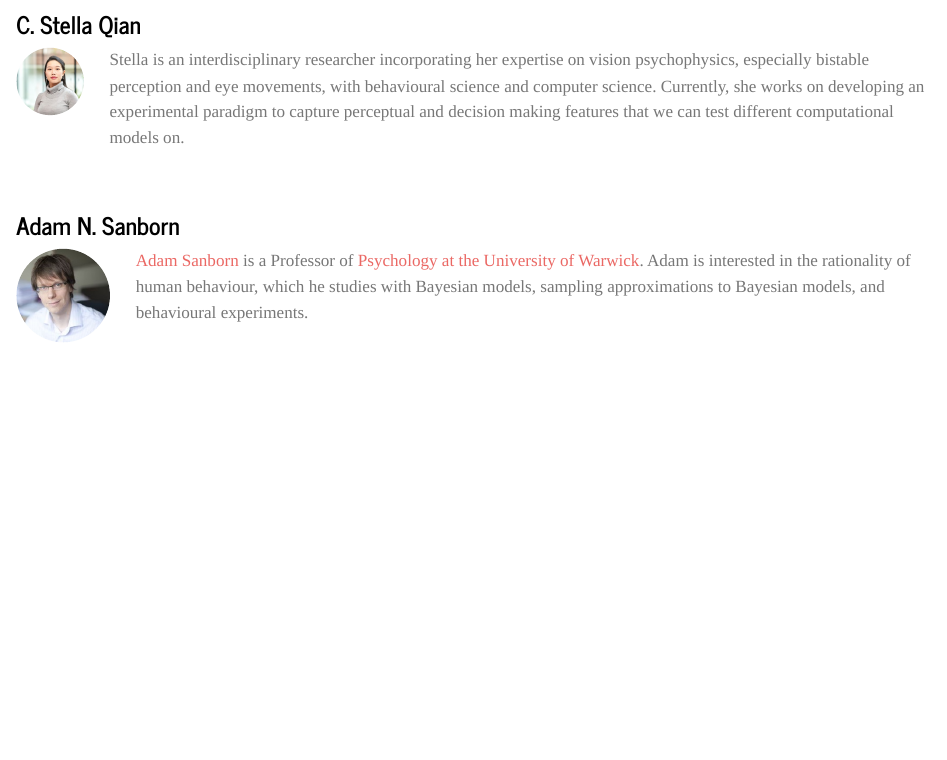
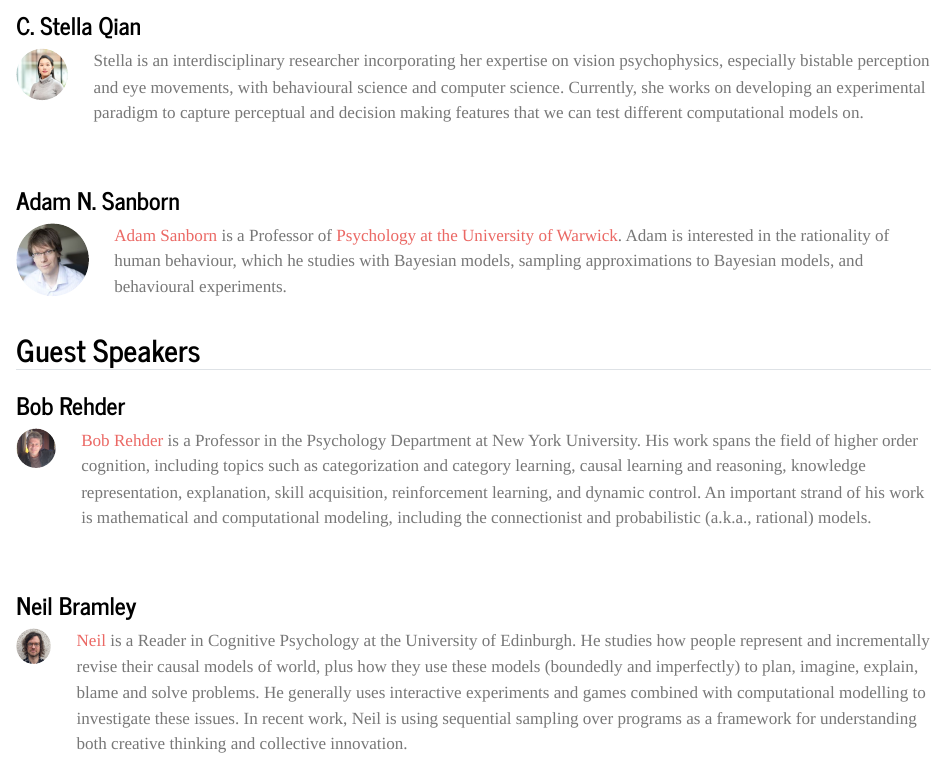
Before and after one commit to lucas-castillo/mcmc-workshop, a Quarto document (people.qmd): the page in a window 1100 px wide, from 310 px down. Rendered offline with R 4.5, knitr and Pandoc in place of Quarto, with nearby package versions.

Commit message:
update people

```diff
--- a/people.qmd
+++ b/people.qmd
@@ -28,3 +28,21 @@
 :::
-[Adam Sanborn](https://profiles.warwick.ac.uk/pssjak-adam-sanborn) is a Professor of [Psychology at the University of Warwick](https://warwick.ac.uk/fac/sci/psych/). Adam is interested in the rationality of human behaviour, which he studies with Bayesian models, sampling approximations to Bayesian models, and behavioural experiments.
+[Adam Sanborn](https://profiles.warwick.ac.uk/pssjak-adam-sanborn){target="_blank"} is a Professor of [Psychology at the University of Warwick](https://warwick.ac.uk/fac/sci/psych/){target="_blank"}. Adam is interested in the rationality of human behaviour, which he studies with Bayesian models, sampling approximations to Bayesian models, and behavioural experiments.
 :::
+
+## Guest Speakers
+### Bob Rehder
+
+:::{.columns style="margin-bottom:50px"}
+:::{.column-margin}
+![](files/people/bobrehder.png){width=150 style="border-radius:100%"}
+:::
+[Bob Rehder](https://as.nyu.edu/psychology/people/faculty.robert-e-rehder.html/){target="_blank"} is a Professor in the Psychology Department at New York University. His work spans the field of higher order cognition, including topics such as categorization and category learning, causal learning and reasoning, knowledge representation, explanation, skill acquisition, reinforcement learning, and dynamic control. An important strand of his work is mathematical and computational modeling, including the connectionist and probabilistic (a.k.a., rational) models.
+:::
+### Neil Bramley
+
+:::{.columns style="margin-bottom:50px"}
+:::{.column-margin}
+![](files/people/neilbramley.jpg){width=150 style="border-radius:100%"}
+:::
+[Neil](https://www.bramleylab.ppls.ed.ac.uk/member/neil/){target="_blank"} is a Reader in Cognitive Psychology at the University of Edinburgh. He studies how people represent and incrementally revise their causal models of world, plus how they use these models (boundedly and imperfectly) to plan, imagine, explain, blame and solve problems. He generally uses interactive experiments and games combined with computational modelling to investigate these issues. In recent work, Neil is using sequential sampling over programs as a framework for understanding both creative thinking and collective innovation.
+:::
```
Also changed, not shown: files/people/bobrehder.png (added), files/people/neilbramley.jpg (added), people.qmd (8 more changed lines).
